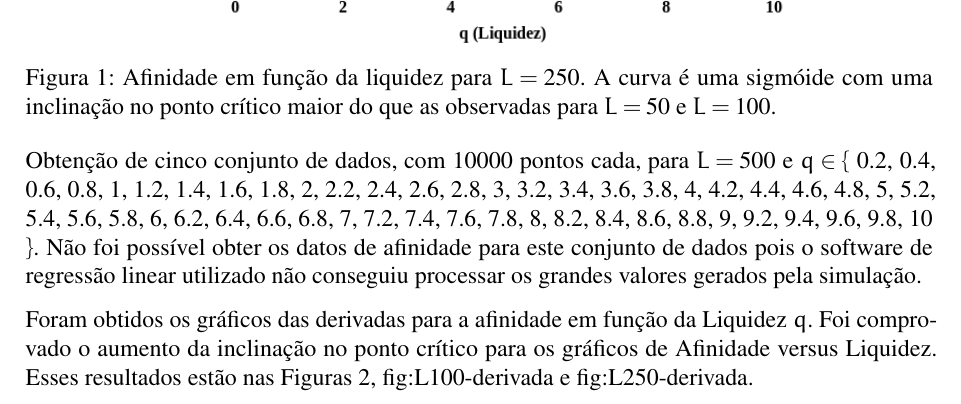
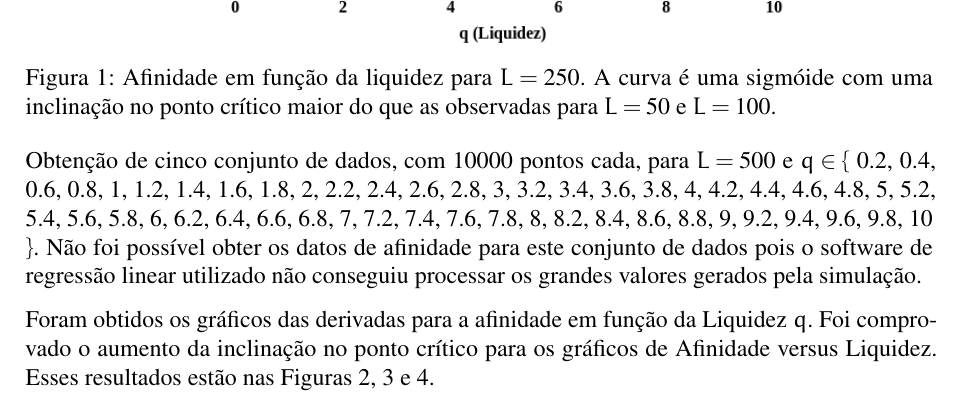
Before and after one commit to Ly54ndr0/Relatorios-TCC2, a LaTeX document (Relatorio8/semanal8.tex): part of page 1 of 3, cut so that both start at the same text. Compiled offline with pdfLaTeX.

Commit message:
Relatorio 8 fixed

```diff
--- a/Relatorio8/semanal8.tex
+++ b/Relatorio8/semanal8.tex
@@ -102,7 +102,7 @@
   $9.2,$ $9.4,$ $9.6,$ $9.8,$ $10$
   $\}$. Não foi possível obter os datos de afinidade para este conjunto de dados pois o software de regressão linear utilizado não conseguiu processar os grandes valores gerados pela simulação.
 
-  Foram obtidos os gráficos das derivadas para a afinidade em função da Liquidez $q$. Foi comprovado o aumento da inclinação no ponto crítico para os gráficos de Afinidade versus Liquidez. Esses resultados estão nas Figuras \ref{fig:L50-derivada}, {fig:L100-derivada} e {fig:L250-derivada}.
+  Foram obtidos os gráficos das derivadas para a afinidade em função da Liquidez $q$. Foi comprovado o aumento da inclinação no ponto crítico para os gráficos de Afinidade versus Liquidez. Esses resultados estão nas Figuras \ref{fig:L50-derivada}, \ref{fig:L100-derivada} e \ref{fig:L250-derivada}.
 
   \begin{figure}[h]
     \centering
```
Also changed, not shown: Relatorio8/semanal8.pdf, 3 other files.
